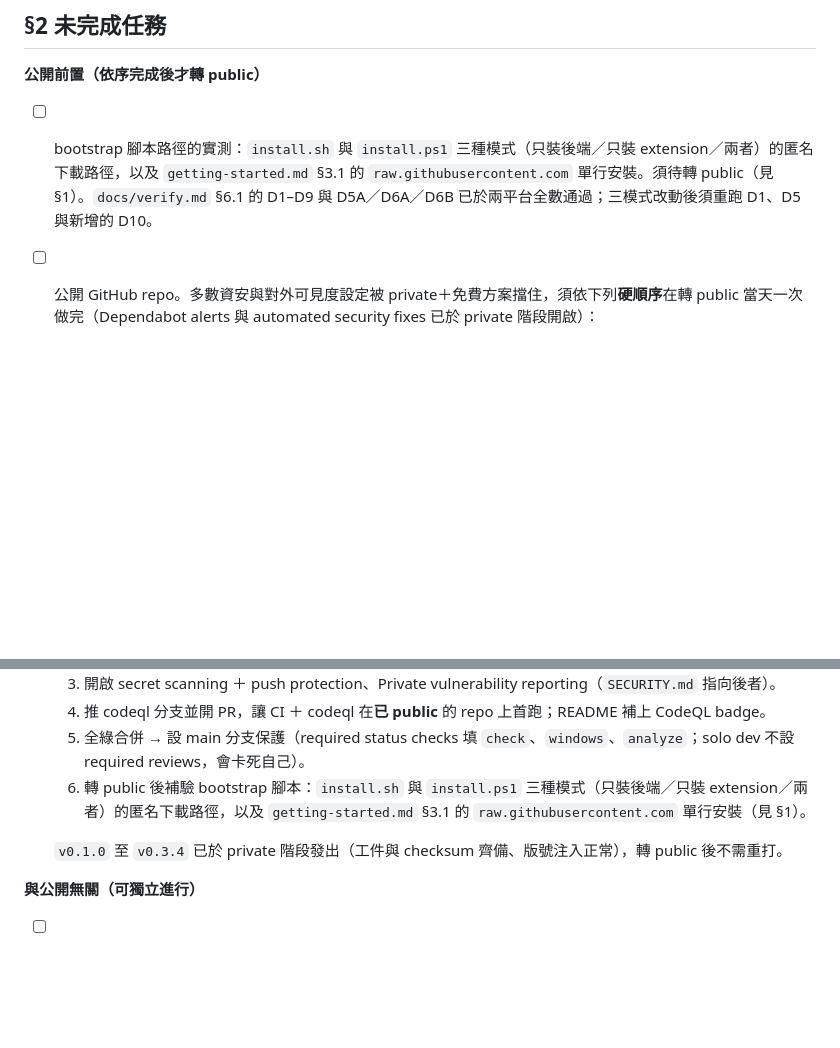
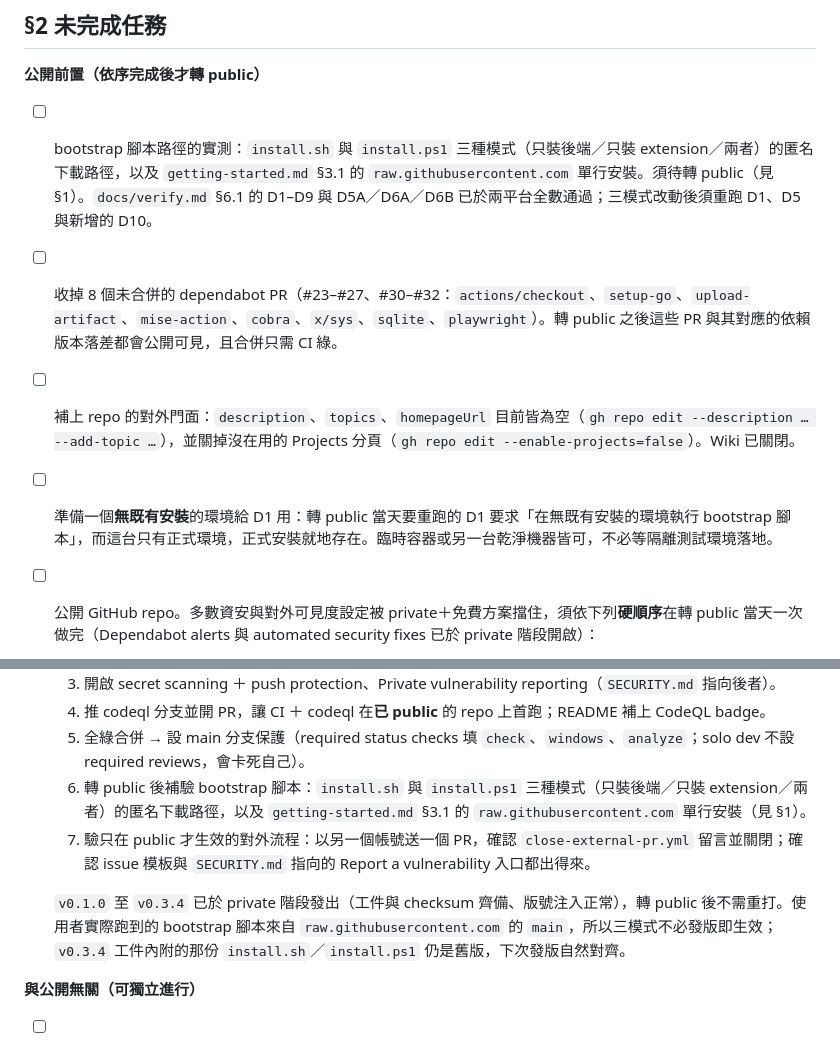
Before and after one commit to dccoding1118/job-finder, a Markdown page: STATUS.md, 2 parts joined by grey strips. Drawn GitHub-style; blank space fills up the shorter version.

Commit message:
docs: STATUS 補上公開前置的四項待辦 (#49)
依對 repo 現況的盤點補入：dependabot PR 清理、repo 對外門面設定、
D1 需要的無既有安裝環境，以及只在 public 才驗得到的對外流程。
並註明工件內附的 bootstrap 腳本與 main 的版本落差。

Co-authored-by: Claude Opus 5 <noreply@anthropic.com>

```diff
--- a/STATUS.md
+++ b/STATUS.md
@@ -18,6 +18,12 @@
 
 - [ ] bootstrap 腳本路徑的實測：`install.sh` 與 `install.ps1` 三種模式（只裝後端／只裝 extension／兩者）的匿名下載路徑，以及 `getting-started.md` §3.1 的 `raw.githubusercontent.com` 單行安裝。須待轉 public（見 §1）。`docs/verify.md` §6.1 的 D1–D9 與 D5A／D6A／D6B 已於兩平台全數通過；三模式改動後須重跑 D1、D5 與新增的 D10。
 
+- [ ] 收掉 8 個未合併的 dependabot PR（#23–#27、#30–#32：`actions/checkout`、`setup-go`、`upload-artifact`、`mise-action`、`cobra`、`x/sys`、`sqlite`、`playwright`）。轉 public 之後這些 PR 與其對應的依賴版本落差都會公開可見，且合併只需 CI 綠。
+
+- [ ] 補上 repo 的對外門面：`description`、`topics`、`homepageUrl` 目前皆為空（`gh repo edit --description … --add-topic …`），並關掉沒在用的 Projects 分頁（`gh repo edit --enable-projects=false`）。Wiki 已關閉。
+
+- [ ] 準備一個**無既有安裝**的環境給 D1 用：轉 public 當天要重跑的 D1 要求「在無既有安裝的環境執行 bootstrap 腳本」，而這台只有正式環境，正式安裝就地存在。臨時容器或另一台乾淨機器皆可，不必等隔離測試環境落地。
+
 - [ ] 公開 GitHub repo。多數資安與對外可見度設定被 private＋免費方案擋住，須依下列**硬順序**在轉 public 當天一次做完（Dependabot alerts 與 automated security fixes 已於 private 階段開啟）：
   1. 本地備妥 `.github/workflows/codeql.yml`（**先別推**——private repo 的 `analyze` job 會恆紅）。
   2. `gh repo edit dccoding1118/job-finder --visibility public`（直接生效，不需 `--accept-visibility-change-consequences`，該旗標在部分 gh 版本會報 unknown flag）。
@@ -25,8 +31,9 @@
   4. 推 codeql 分支並開 PR，讓 CI ＋ codeql 在**已 public** 的 repo 上首跑；README 補上 CodeQL badge。
   5. 全綠合併 → 設 main 分支保護（required status checks 填 `check`、`windows`、`analyze`；solo dev 不設 required reviews，會卡死自己）。
   6. 轉 public 後補驗 bootstrap 腳本：`install.sh` 與 `install.ps1` 三種模式（只裝後端／只裝 extension／兩者）的匿名下載路徑，以及 `getting-started.md` §3.1 的 `raw.githubusercontent.com` 單行安裝（見 §1）。
+  7. 驗只在 public 才生效的對外流程：以另一個帳號送一個 PR，確認 `close-external-pr.yml` 留言並關閉；確認 issue 模板與 `SECURITY.md` 指向的 Report a vulnerability 入口都出得來。
 
-  `v0.1.0` 至 `v0.3.4` 已於 private 階段發出（工件與 checksum 齊備、版號注入正常），轉 public 後不需重打。
+  `v0.1.0` 至 `v0.3.4` 已於 private 階段發出（工件與 checksum 齊備、版號注入正常），轉 public 後不需重打。使用者實際跑到的 bootstrap 腳本來自 `raw.githubusercontent.com` 的 `main`，所以三模式不必發版即生效；`v0.3.4` 工件內附的那份 `install.sh`／`install.ps1` 仍是舊版，下次發版自然對齊。
 
 **與公開無關（可獨立進行）**
 
```
